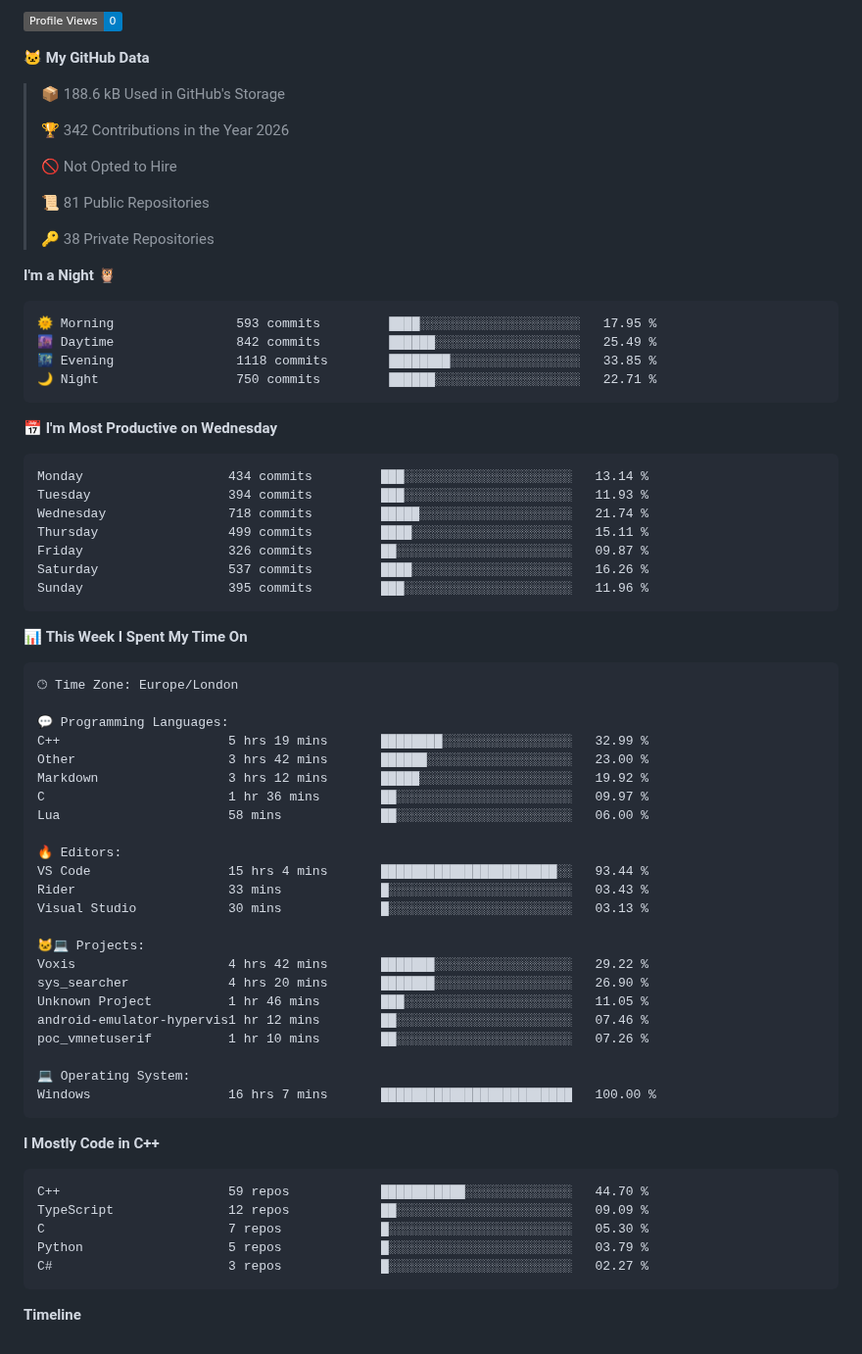
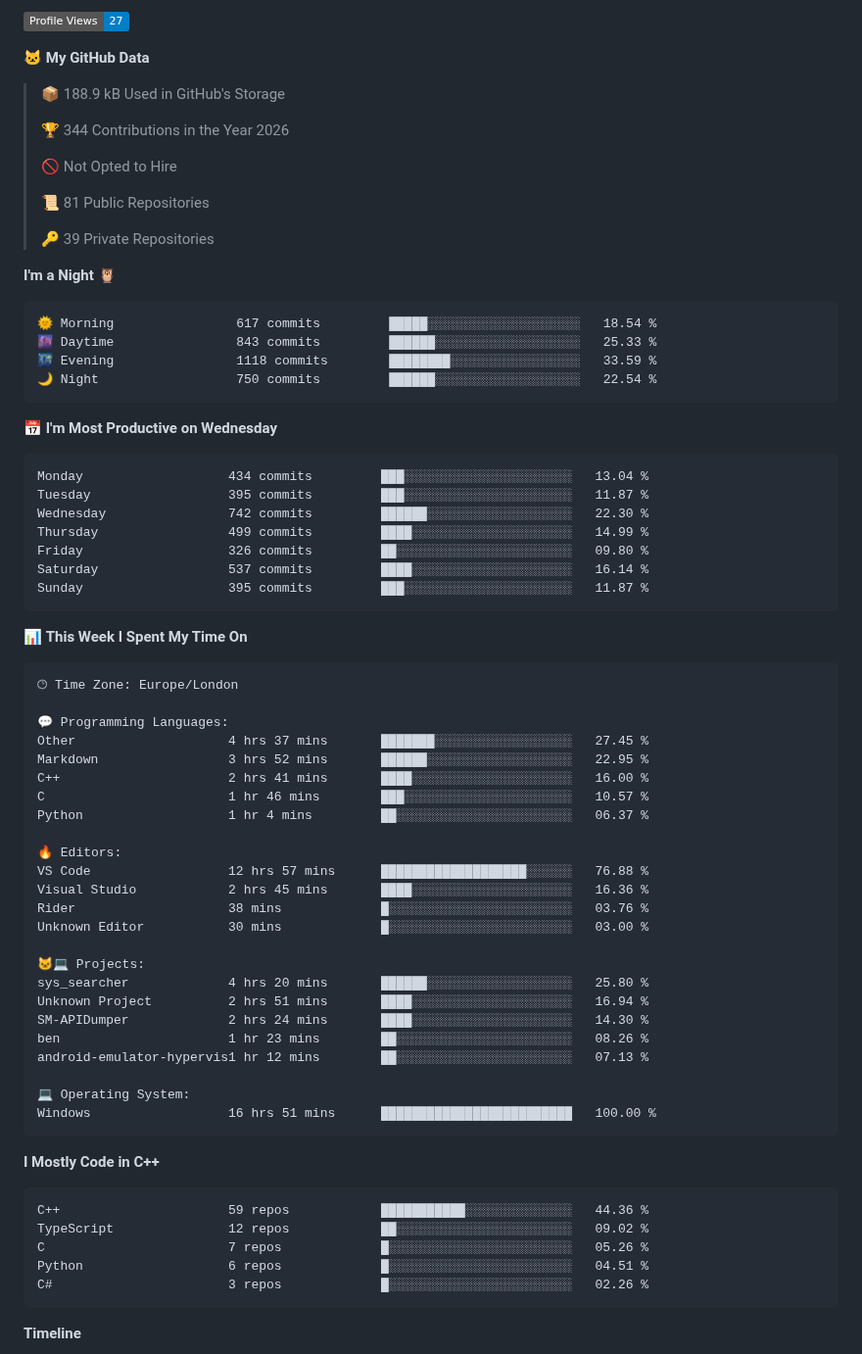
Before and after one commit to BenMcAvoy/BenMcAvoy, a Markdown page: README.md, the part around one of its changes. Shown at 98% size. Rendered like a GitHub page; badges without logos.

Commit message:
Updated with Dev Metrics

````diff
--- a/README.md
+++ b/README.md
@@ -20,36 +20,36 @@ I'm passionate about learning to program and currently diving into **C++**. Here
 
-![Profile Views](http://img.shields.io/badge/Profile%20Views-0-blue?style=flat)
+![Profile Views](http://img.shields.io/badge/Profile%20Views-27-blue?style=flat)
 
 **🐱 My GitHub Data**
 
-> 📦 188.6 kB Used in GitHub's Storage
+> 📦 188.9 kB Used in GitHub's Storage
  >
-> 🏆 342 Contributions in the Year 2026
+> 🏆 344 Contributions in the Year 2026
  >
 > 🚫 Not Opted to Hire
  >
 > 📜 81 Public Repositories
  >
-> 🔑 38 Private Repositories
+> 🔑 39 Private Repositories
  >
 **I'm a Night 🦉**
 
 ```text
-🌞 Morning                593 commits         ████░░░░░░░░░░░░░░░░░░░░░   17.95 %
-🌆 Daytime                842 commits         ██████░░░░░░░░░░░░░░░░░░░   25.49 %
-🌃 Evening                1118 commits        ████████░░░░░░░░░░░░░░░░░   33.85 %
-🌙 Night                  750 commits         ██████░░░░░░░░░░░░░░░░░░░   22.71 %
+🌞 Morning                617 commits         █████░░░░░░░░░░░░░░░░░░░░   18.54 %
+🌆 Daytime                843 commits         ██████░░░░░░░░░░░░░░░░░░░   25.33 %
+🌃 Evening                1118 commits        ████████░░░░░░░░░░░░░░░░░   33.59 %
+🌙 Night                  750 commits         ██████░░░░░░░░░░░░░░░░░░░   22.54 %
 ```
 📅 **I'm Most Productive on Wednesday**
 
 ```text
-Monday                   434 commits         ███░░░░░░░░░░░░░░░░░░░░░░   13.14 %
-Tuesday                  394 commits         ███░░░░░░░░░░░░░░░░░░░░░░   11.93 %
-Wednesday                718 commits         █████░░░░░░░░░░░░░░░░░░░░   21.74 %
-Thursday                 499 commits         ████░░░░░░░░░░░░░░░░░░░░░   15.11 %
-Friday                   326 commits         ██░░░░░░░░░░░░░░░░░░░░░░░   09.87 %
-Saturday                 537 commits         ████░░░░░░░░░░░░░░░░░░░░░   16.26 %
-Sunday                   395 commits         ███░░░░░░░░░░░░░░░░░░░░░░   11.96 %
+Monday                   434 commits         ███░░░░░░░░░░░░░░░░░░░░░░   13.04 %
+Tuesday                  395 commits         ███░░░░░░░░░░░░░░░░░░░░░░   11.87 %
+Wednesday                742 commits         ██████░░░░░░░░░░░░░░░░░░░   22.30 %
+Thursday                 499 commits         ████░░░░░░░░░░░░░░░░░░░░░   14.99 %
+Friday                   326 commits         ██░░░░░░░░░░░░░░░░░░░░░░░   09.80 %
+Saturday                 537 commits         ████░░░░░░░░░░░░░░░░░░░░░   16.14 %
+Sunday                   395 commits         ███░░░░░░░░░░░░░░░░░░░░░░   11.87 %
 ```
 
 
@@ -59,36 +59,37 @@ Sunday                   395 commits         ███░░░░░░░░
 🕑︎ Time Zone: Europe/London
 
 💬 Programming Languages:
-C++                      5 hrs 19 mins       ████████░░░░░░░░░░░░░░░░░   32.99 %
-Other                    3 hrs 42 mins       ██████░░░░░░░░░░░░░░░░░░░   23.00 %
-Markdown                 3 hrs 12 mins       █████░░░░░░░░░░░░░░░░░░░░   19.92 %
-C                        1 hr 36 mins        ██░░░░░░░░░░░░░░░░░░░░░░░   09.97 %
-Lua                      58 mins             ██░░░░░░░░░░░░░░░░░░░░░░░   06.00 %
+Other                    4 hrs 37 mins       ███████░░░░░░░░░░░░░░░░░░   27.45 %
+Markdown                 3 hrs 52 mins       ██████░░░░░░░░░░░░░░░░░░░   22.95 %
+C++                      2 hrs 41 mins       ████░░░░░░░░░░░░░░░░░░░░░   16.00 %
+C                        1 hr 46 mins        ███░░░░░░░░░░░░░░░░░░░░░░   10.57 %
+Python                   1 hr 4 mins         ██░░░░░░░░░░░░░░░░░░░░░░░   06.37 %
 
 🔥 Editors:
-VS Code                  15 hrs 4 mins       ███████████████████████░░   93.44 %
-Rider                    33 mins             █░░░░░░░░░░░░░░░░░░░░░░░░   03.43 %
-Visual Studio            30 mins             █░░░░░░░░░░░░░░░░░░░░░░░░   03.13 %
+VS Code                  12 hrs 57 mins      ███████████████████░░░░░░   76.88 %
+Visual Studio            2 hrs 45 mins       ████░░░░░░░░░░░░░░░░░░░░░   16.36 %
+Rider                    38 mins             █░░░░░░░░░░░░░░░░░░░░░░░░   03.76 %
+Unknown Editor           30 mins             █░░░░░░░░░░░░░░░░░░░░░░░░   03.00 %
 
 🐱‍💻 Projects:
-Voxis                    4 hrs 42 mins       ███████░░░░░░░░░░░░░░░░░░   29.22 %
-sys_searcher             4 hrs 20 mins       ███████░░░░░░░░░░░░░░░░░░   26.90 %
-Unknown Project          1 hr 46 mins        ███░░░░░░░░░░░░░░░░░░░░░░   11.05 %
-android-emulator-hypervis1 hr 12 mins        ██░░░░░░░░░░░░░░░░░░░░░░░   07.46 %
-poc_vmnetuserif          1 hr 10 mins        ██░░░░░░░░░░░░░░░░░░░░░░░   07.26 %
+sys_searcher             4 hrs 20 mins       ██████░░░░░░░░░░░░░░░░░░░   25.80 %
+Unknown Project          2 hrs 51 mins       ████░░░░░░░░░░░░░░░░░░░░░   16.94 %
+SM-APIDumper             2 hrs 24 mins       ████░░░░░░░░░░░░░░░░░░░░░   14.30 %
+ben                      1 hr 23 mins        ██░░░░░░░░░░░░░░░░░░░░░░░   08.26 %
+android-emulator-hypervis1 hr 12 mins        ██░░░░░░░░░░░░░░░░░░░░░░░   07.13 %
 
 💻 Operating System:
-Windows                  16 hrs 7 mins       █████████████████████████   100.00 %
+Windows                  16 hrs 51 mins      █████████████████████████   100.00 %
 ```
 
 **I Mostly Code in C++**
 
 ```text
-C++                      59 repos            ███████████░░░░░░░░░░░░░░   44.70 %
-TypeScript               12 repos            ██░░░░░░░░░░░░░░░░░░░░░░░   09.09 %
-C                        7 repos             █░░░░░░░░░░░░░░░░░░░░░░░░   05.30 %
-Python                   5 repos             █░░░░░░░░░░░░░░░░░░░░░░░░   03.79 %
-C#                       3 repos             █░░░░░░░░░░░░░░░░░░░░░░░░   02.27 %
+C++                      59 repos            ███████████░░░░░░░░░░░░░░   44.36 %
+TypeScript               12 repos            ██░░░░░░░░░░░░░░░░░░░░░░░   09.02 %
+C                        7 repos             █░░░░░░░░░░░░░░░░░░░░░░░░   05.26 %
+Python                   6 repos             █░░░░░░░░░░░░░░░░░░░░░░░░   04.51 %
+C#                       3 repos             █░░░░░░░░░░░░░░░░░░░░░░░░   02.26 %
 ```
 
 
````
Also changed, not shown: other parts of README.md (+2 -2 lines), assets/bar_graph.png.
